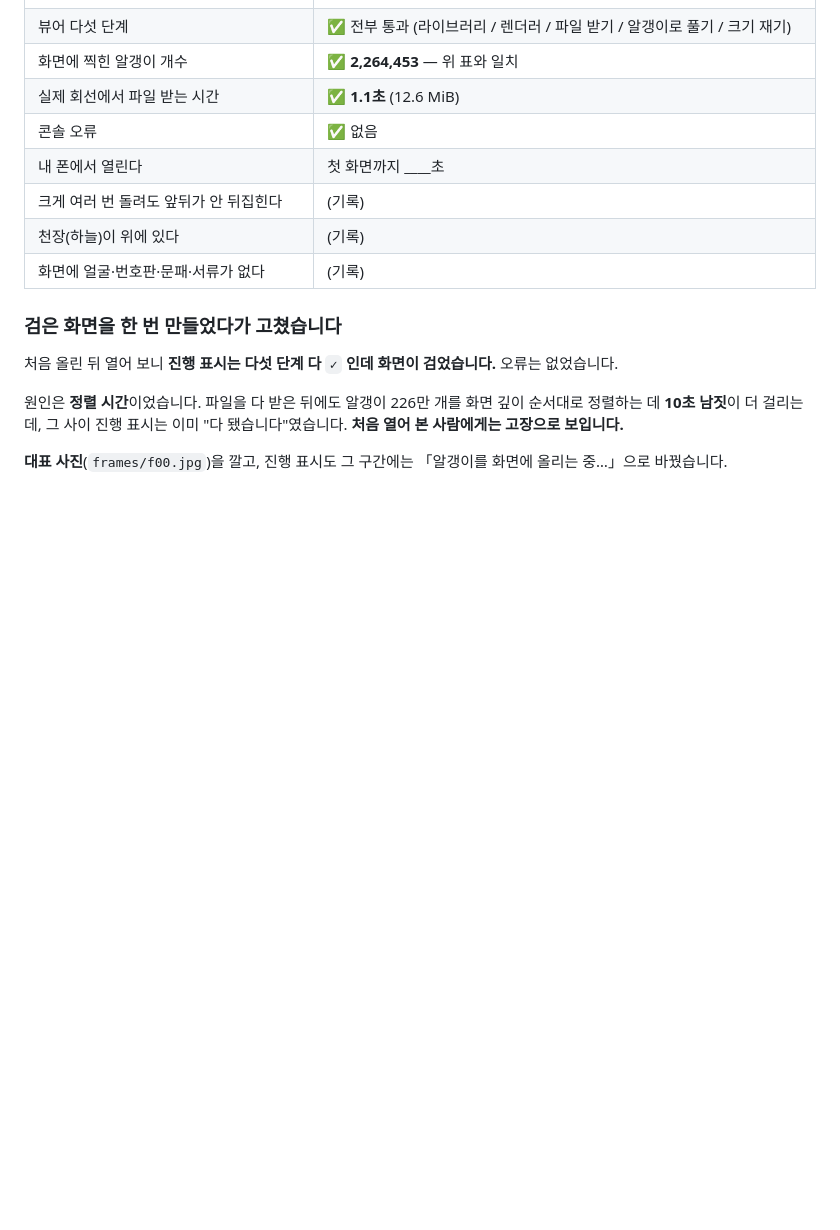
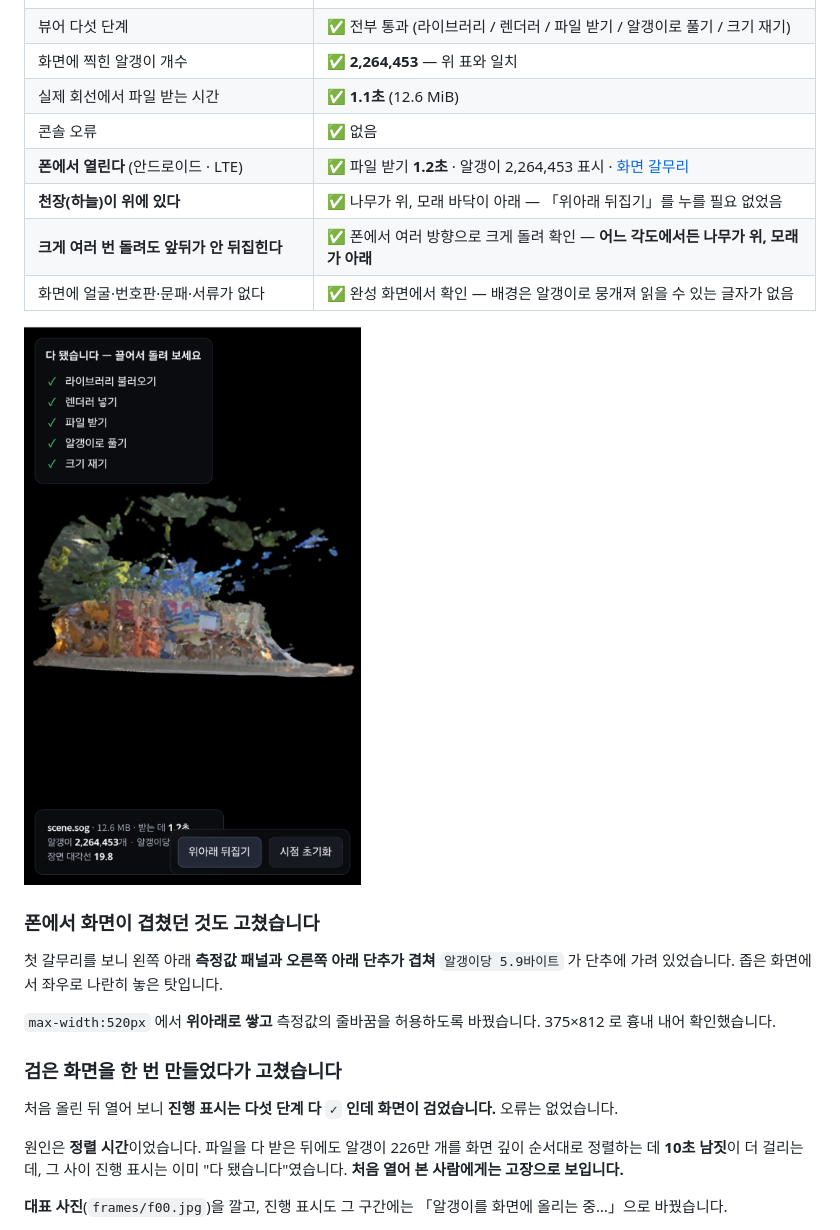
Before and after one commit to ldk1575/my-open-space, a Markdown page: README.md, the part around the change. Rendered like a GitHub page; pictures changed too: shots/viewer.png (added); blank space fills up the shorter version.

```diff
--- a/README.md
+++ b/README.md
@@ -178,10 +178,18 @@
 | 화면에 찍힌 알갱이 개수 | ✅ **2,264,453** — 위 표와 일치 |
 | 실제 회선에서 파일 받는 시간 | ✅ **1.1초** (12.6 MiB) |
 | 콘솔 오류 | ✅ 없음 |
-| 내 폰에서 열린다 | 첫 화면까지 ____초 |
-| 크게 여러 번 돌려도 앞뒤가 안 뒤집힌다 | (기록) |
-| 천장(하늘)이 위에 있다 | (기록) |
-| 화면에 얼굴·번호판·문패·서류가 없다 | (기록) |
+| **폰에서 열린다** (안드로이드 · LTE) | ✅ 파일 받기 **1.2초** · 알갱이 2,264,453 표시 · [화면 갈무리](shots/viewer.png) |
+| **천장(하늘)이 위에 있다** | ✅ 나무가 위, 모래 바닥이 아래 — 「위아래 뒤집기」를 누를 필요 없었음 |
+| **크게 여러 번 돌려도 앞뒤가 안 뒤집힌다** | ✅ 폰에서 여러 방향으로 크게 돌려 확인 — **어느 각도에서든 나무가 위, 모래가 아래** |
+| 화면에 얼굴·번호판·문패·서류가 없다 | ✅ 완성 화면에서 확인 — 배경은 알갱이로 뭉개져 읽을 수 있는 글자가 없음 |
+
+![폰에서 본 화면](shots/viewer.png)
+
+### 폰에서 화면이 겹쳤던 것도 고쳤습니다
+
+첫 갈무리를 보니 왼쪽 아래 **측정값 패널과 오른쪽 아래 단추가 겹쳐** `알갱이당 5.9바이트` 가 단추에 가려 있었습니다. 좁은 화면에서 좌우로 나란히 놓은 탓입니다.
+
+`max-width:520px` 에서 **위아래로 쌓고** 측정값의 줄바꿈을 허용하도록 바꿨습니다. 375×812 로 흉내 내어 확인했습니다.
 
 ### 검은 화면을 한 번 만들었다가 고쳤습니다
 
```
Also changed, not shown: 1 other file.
